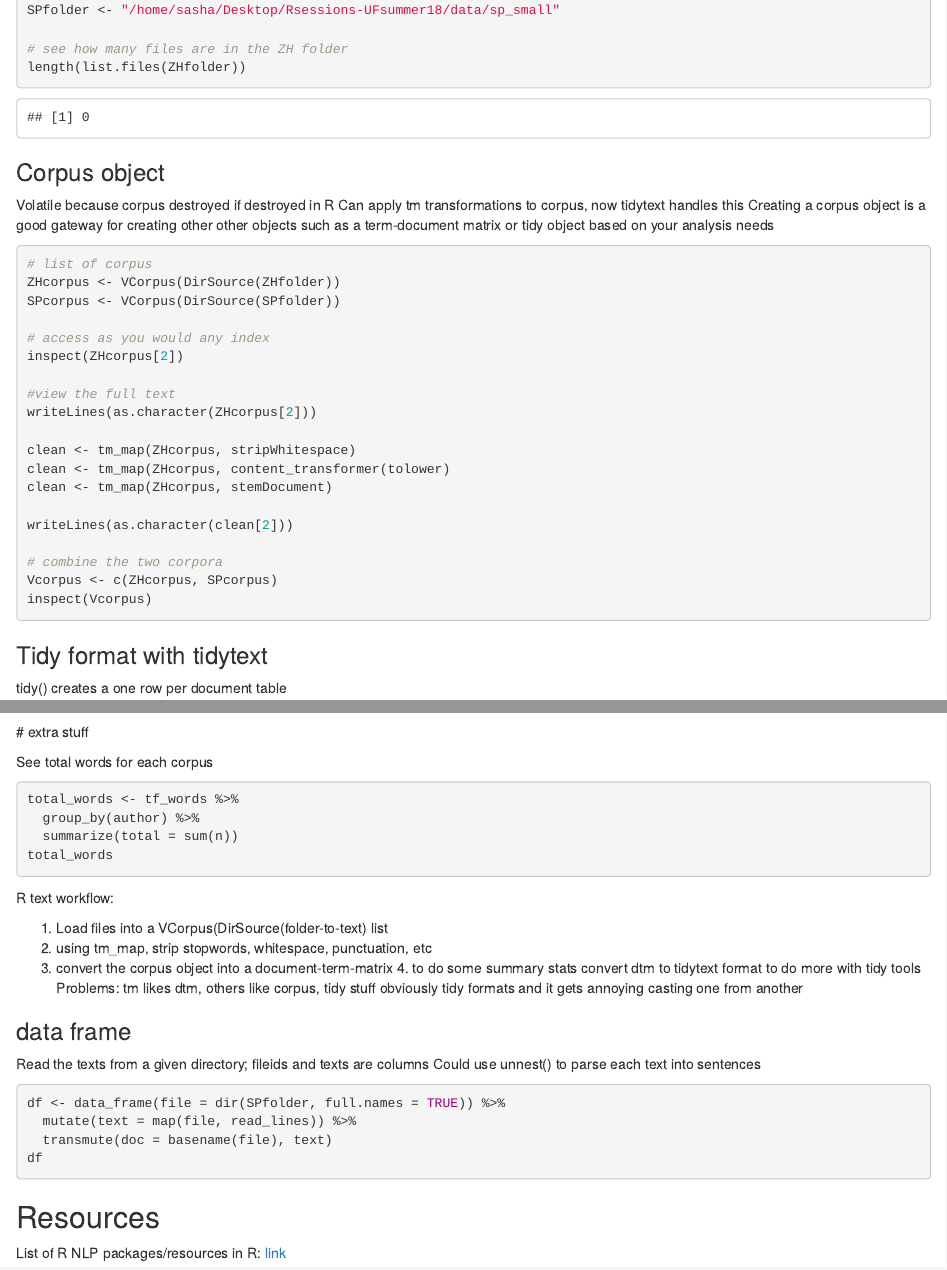
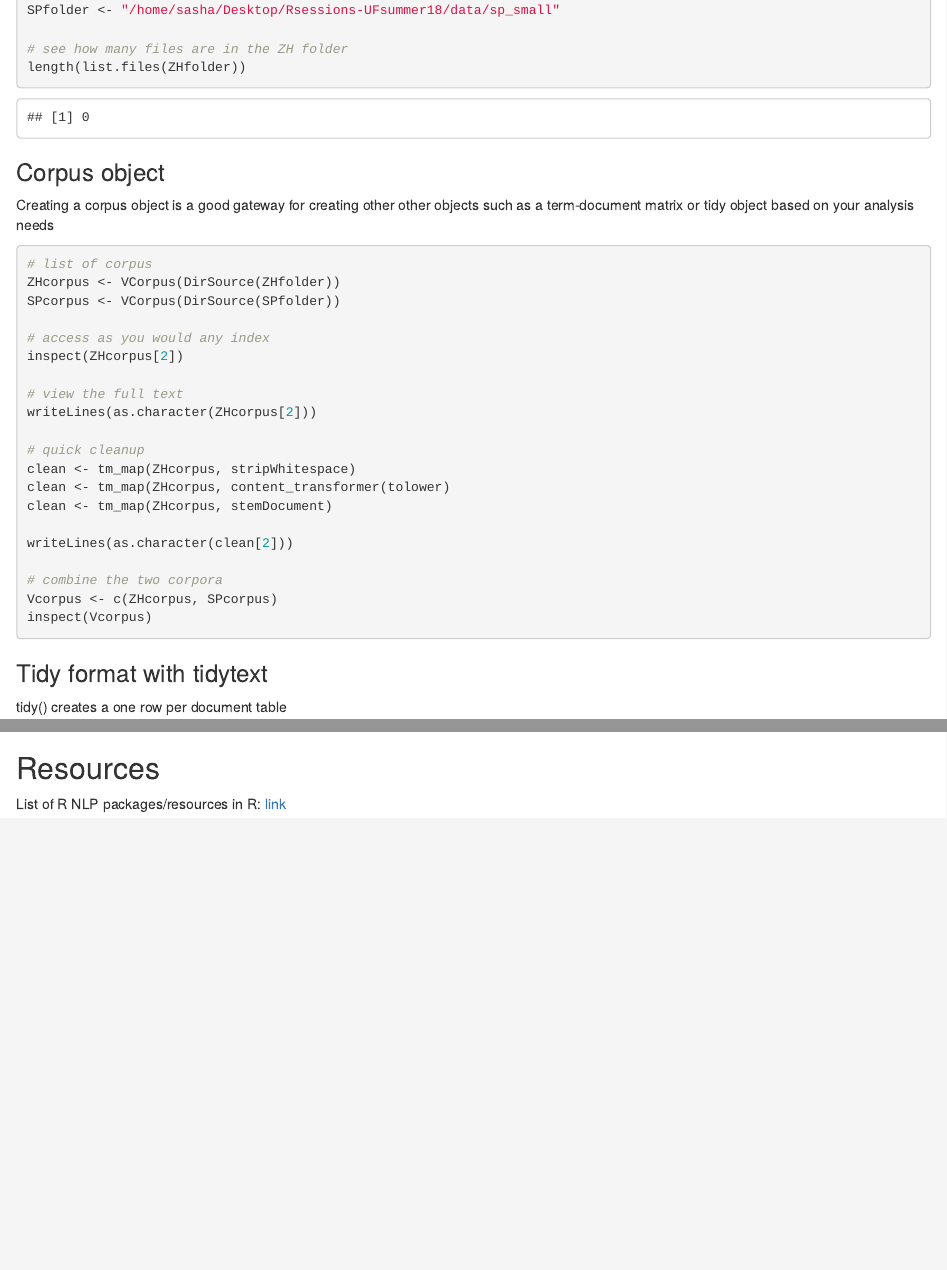
Before and after one commit to sashasaurus/Rsessions-UFsummer18, an R Markdown document (textanalysis_tut.Rmd): the page in a window 1100 px wide, from 770 px down, and a second part further down, joined at a grey line. Rendered offline with R 4.5, knitr and Pandoc, with nearby package versions; some code elsewhere in the file could not run offline.

Commit message:
Update textanalysis_tut.Rmd

````diff
--- a/textanalysis_tut.Rmd
+++ b/textanalysis_tut.Rmd
@@ -27,8 +27,6 @@ length(list.files(ZHfolder))
 
 ### Corpus object
 
-Volatile because corpus destroyed if destroyed in R
-Can apply tm transformations to corpus, now tidytext handles this
 Creating a corpus object is a good gateway for creating other other objects such as a term-document matrix or tidy object based on your analysis needs
 
 ```{r eval = FALSE}
@@ -39,9 +37,10 @@ SPcorpus <- VCorpus(DirSource(SPfolder))
 # access as you would any index
 inspect(ZHcorpus[2])
 
-#view the full text
+# view the full text
 writeLines(as.character(ZHcorpus[2]))
 
+# quick cleanup
 clean <- tm_map(ZHcorpus, stripWhitespace)
 clean <- tm_map(ZHcorpus, content_transformer(tolower)
 clean <- tm_map(ZHcorpus, stemDocument)
@@ -368,42 +366,5 @@ top_terms %>%
 ```
 
 
-
-  # extra stuff
-
-  See total words for each corpus
-```{r eval=FALSE}
-
-total_words <- tf_words %>%
-  group_by(author) %>%
-  summarize(total = sum(n))
-total_words
-```
-
-
-
-
-  R text workflow:
-
-1. Load files into a VCorpus(DirSource(folder-to-text) list
-2. using tm_map, strip stopwords, whitespace, punctuation, etc
-3. convert the corpus object into a document-term-matrix 4. to do some summary stats
-convert dtm to tidytext format to do more with tidy tools
-Problems: tm likes dtm, others like corpus, tidy stuff obviously tidy formats and it gets annoying casting one from another
-
-### data frame
-Read the texts from a given directory; fileids and texts are columns
-Could use unnest() to parse each text into sentences
-
-```{r eval = FALSE}
-df <- data_frame(file = dir(SPfolder, full.names = TRUE)) %>%
-  mutate(text = map(file, read_lines)) %>%
-  transmute(doc = basename(file), text)
-df
-
-```
-
-
-
 ## Resources
 List of R NLP packages/resources in R: [link](https://www.r-pkg.org/ctv/NaturalLanguageProcessing)
````
Also changed, not shown: textanalysis_tut.Rmd (5 more changed lines).
